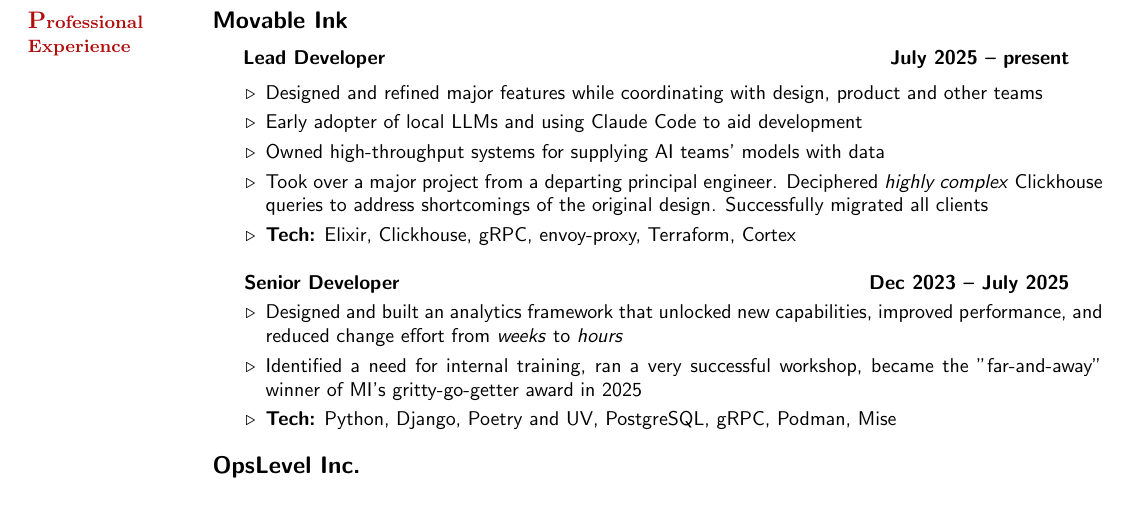
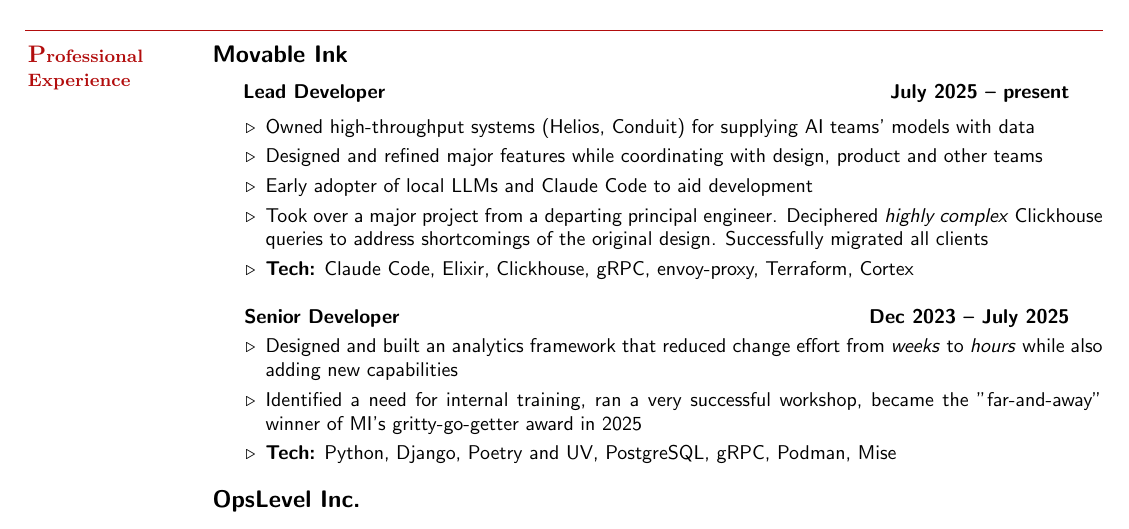
Before and after one commit to SergioInToronto/resume, a LaTeX CV (resume.tex): part of page 1 of 2, cut so that both start at the same text. Compiled offline with pdfLaTeX.

Commit message:
rewording, reording

```diff
--- a/resume.tex
+++ b/resume.tex
@@ -34,21 +34,21 @@
     \hspace{-3mm}\textbf{\listing Movable Ink} \vspace{2mm}\\\vspace{1mm}
     \hspace{1.2mm}\textbf{Lead Developer} \hfill \textbf{July 2025 -- present}\vspace{1mm}
     \begin{list2}
+        \item Owned high-throughput systems (Helios, Conduit) for supplying AI teams' models with data
+        \vspace{1mm}
         \item Designed and refined major features while coordinating with design, product and other teams
         \vspace{1mm}
-        \item Early adopter of local LLMs and using Claude Code to aid development
-        \vspace{1mm}
-        \item Owned high-throughput systems for supplying AI teams' models with data
+        \item Early adopter of local LLMs and Claude Code to aid development
         \vspace{1mm}
         \item Took over a major project from a departing principal engineer. Deciphered \textit{highly complex} Clickhouse queries to address shortcomings of the original design. Successfully migrated all clients
         \vspace{1mm}
-        \item\textbf{Tech:} Elixir, Clickhouse, gRPC, envoy-proxy, Terraform, Cortex
+        \item\textbf{Tech:} Claude Code, Elixir, Clickhouse, gRPC, envoy-proxy, Terraform, Cortex
     \end{list2}
 
 
     \hspace{2.6mm}\textbf{Senior Developer} \hfill \textbf{Dec 2023 -- July 2025}\vspace{1mm}
     \begin{list2}
-        \item Designed and built an analytics framework that unlocked new capabilities, improved performance, and reduced change effort from \textit{weeks} to \textit{hours}
+        \item Designed and built an analytics framework that reduced change effort from \textit{weeks} to \textit{hours} while also adding new capabilities
         \vspace{1mm}
         \item Identified a need for internal training, ran a very successful workshop, became the "far-and-away" winner of MI's gritty-go-getter award in 2025
         \vspace{1mm}
```
